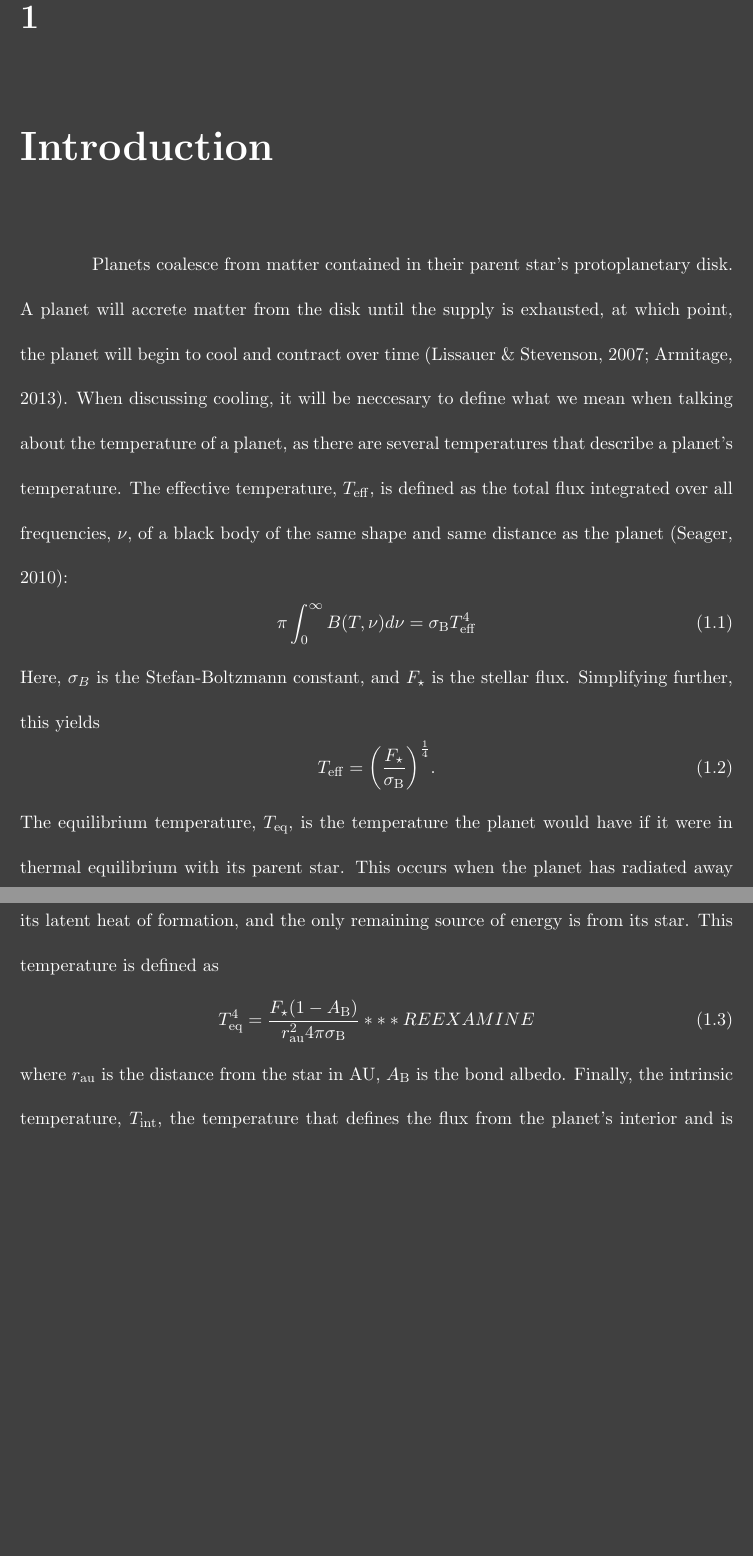
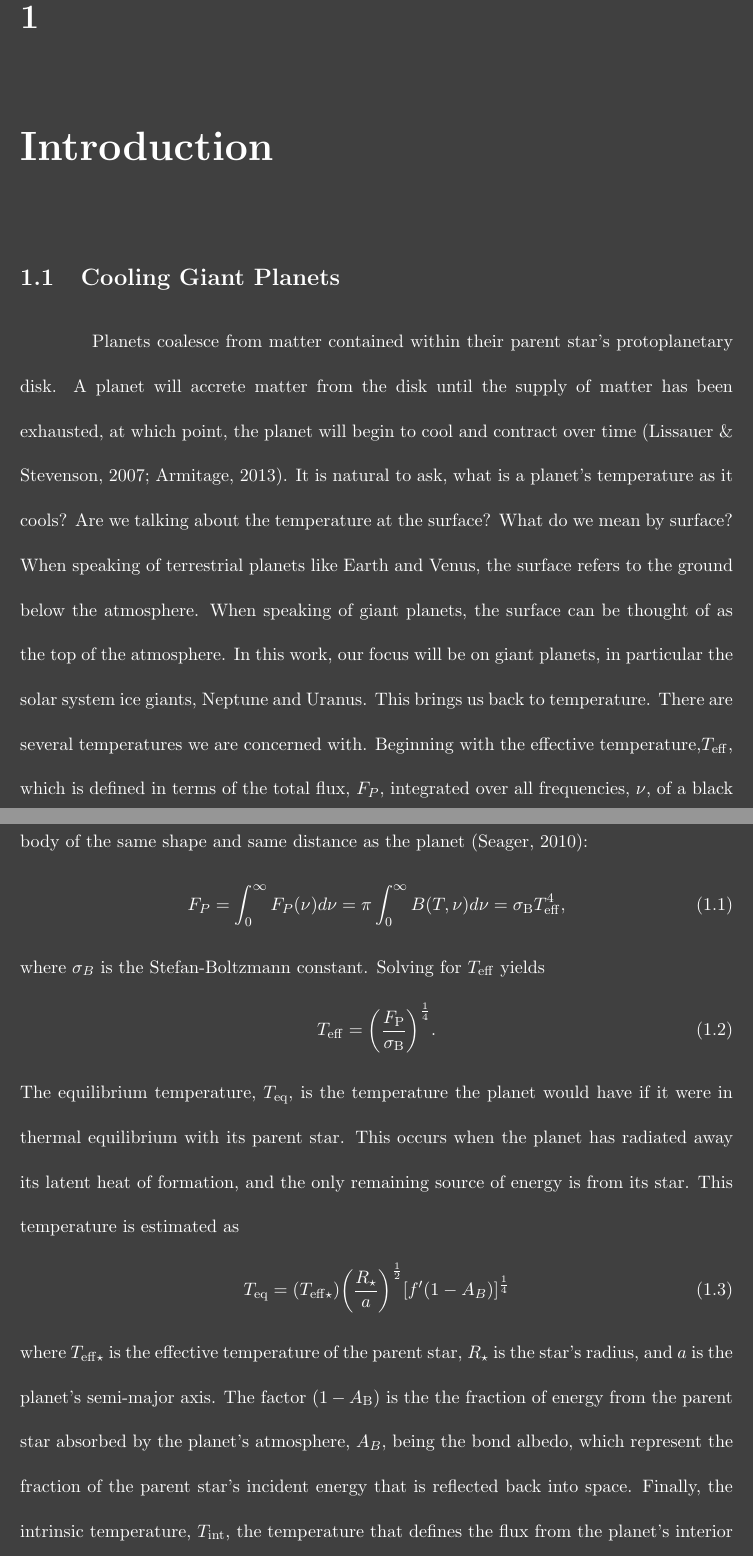
Before and after one commit to rschroder/ice_giant_thermal_evolution_thesis, a LaTeX thesis (wcz_thesis.tex): two parts of pages 6 and 7 of 34 before the commit and two parts of pages 6 and 7 of 35 after it, joined at a grey line, cut so that both start at the same text, the shorter picture padded with empty space. Compiled offline with pdfLaTeX; a LaTeX package or settings file that is missing is left out.

Commit message:
intro rework

```diff
--- a/wcz_thesis.tex
+++ b/wcz_thesis.tex
@@ -90,22 +90,23 @@ We examine under what conditions stable water condensation zones would form in t
 %\part{First Part}
 
 \chapter{Introduction}
-Planets coalesce from matter contained in their parent star's protoplanetary disk. A planet will accrete matter from the disk until the supply is exhausted, at which point, the planet will begin to cool and contract over time \citep{2007prpl.conf..591L,2013apf..book.....A}. When discussing cooling, it will be neccesary to define what we mean when talking about the temperature of a planet, as there are several temperatures that describe a planet's temperature.  The effective temperature, $T_{\rm eff}$, is defined as the total flux integrated over all frequencies, $\nu$, of a black body of the same shape and same distance as the planet \citep{seager_2010}:
+\section{Cooling Giant Planets}
+Planets coalesce from matter contained within their parent star's protoplanetary disk. A planet will accrete matter from the disk until the supply of matter has been exhausted, at which point, the planet will begin to cool and contract over time \citep{2007prpl.conf..591L,2013apf..book.....A}. It is natural to ask, what is a planet's temperature as it cools? Are we talking about the temperature at the surface? What do we mean by surface? When speaking of terrestrial planets like Earth and Venus, the surface refers to the ground below the atmosphere. When speaking of giant planets, the surface can be thought of as the top of the atmosphere. In this work, our focus will be on giant planets, in particular the solar system ice giants, Neptune and Uranus. This brings us back to temperature. There are several temperatures we are concerned with. Beginning with the effective temperature,$T_{\rm eff}$, which is defined in terms of the total flux, $F_{P}$, integrated over all frequencies, $\nu$, of a black body of the same shape and same distance as the planet \citep{2010eapp.book.....S}:
 \begin{equation}
-    \pi \int_{0}^{\infty} B(T, \nu) d\nu = \sigma_{\rm B}T_{\rm eff}^{4}
+   F_{P} =  \int_{0}^{\infty} F_{P}(\nu)  d\nu = \pi \int_{0}^{\infty} B(T, \nu) d\nu = \sigma_{\rm B}T_{\rm eff}^{4},
   \label{eq:effective_temp_integral}
 \end{equation}
-Here, $\sigma_{B}$ is the Stefan-Boltzmann constant, and $F_{\star}$ is the stellar flux. Simplifying further, this yields
+where $\sigma_{B}$ is the Stefan-Boltzmann constant. Solving for $T_{\rm eff}$ yields
 \begin{equation}
-    T_{\rm eff} = \bigg(\frac{F_{\star}}{\sigma_{\rm B}}\bigg)^{\frac{1}{4}}.
+    T_{\rm eff} = \bigg(\frac{F_{\rm P}}{\sigma_{\rm B}}\bigg)^{\frac{1}{4}}.
   \label{eq:effective_temp}
 \end{equation}
-The equilibrium temperature, $T_{\rm eq}$, is the temperature the planet would have if it were in thermal equilibrium with its parent star. This occurs when the planet has radiated away its latent heat of formation, and the only remaining source of energy is from its star. This temperature is defined as
+The equilibrium temperature, $T_{\rm eq}$, is the temperature the planet would have if it were in thermal equilibrium with its parent star. This occurs when the planet has radiated away its latent heat of formation, and the only remaining source of energy is from its star. This temperature is estimated as
 \begin{equation}
-    T_{\rm eq}^4 = \frac{F_{\star}(1-A_{\rm B})}{r_{\rm au}^{2} 4 \pi \sigma_{\rm B}} *** REEXAMINE
+    T_{\rm eq} = (T_{\rm eff\star})\bigg(\frac{R_{\star}}{a}\bigg)^{\frac{1}{2}}[f'(1-A_{B})]^{\frac{1}{4}}
   \label{eq:equilibrium_temp}
 \end{equation}
-where $r_{\rm au}$ is the distance from the star in AU, $A_{\rm B}$ is the bond albedo. Finally, the intrinsic temperature, $T_{\rm int}$, the temperature that defines the flux from the planet's interior and is defined by the relation
+where $T_{\rm eff\star}$ is the effective temperature of the parent star, $R_{\star}$ is the star's radius, and $a$ is the planet's semi-major axis. The factor $(1 - A_{\rm B})$ is the the fraction of energy from the parent star absorbed by the planet's atmosphere, $A_{B}$, being the bond albedo, which represent the fraction of the parent star's incident energy that is reflected back into space. Finally, the intrinsic temperature, $T_{\rm int}$, the temperature that defines the flux from the planet's interior and is defined by the relation
 
 \begin{equation}
     T_{\rm eff}^4 =  T_{\rm eq}^4 +  T_{\rm int}^4.
```
Also changed, not shown: wcz_bib.bib (+24 -0 lines), wcz_thesis.bbl, wcz_thesis.tex (3 more changed lines), 7 other files.
